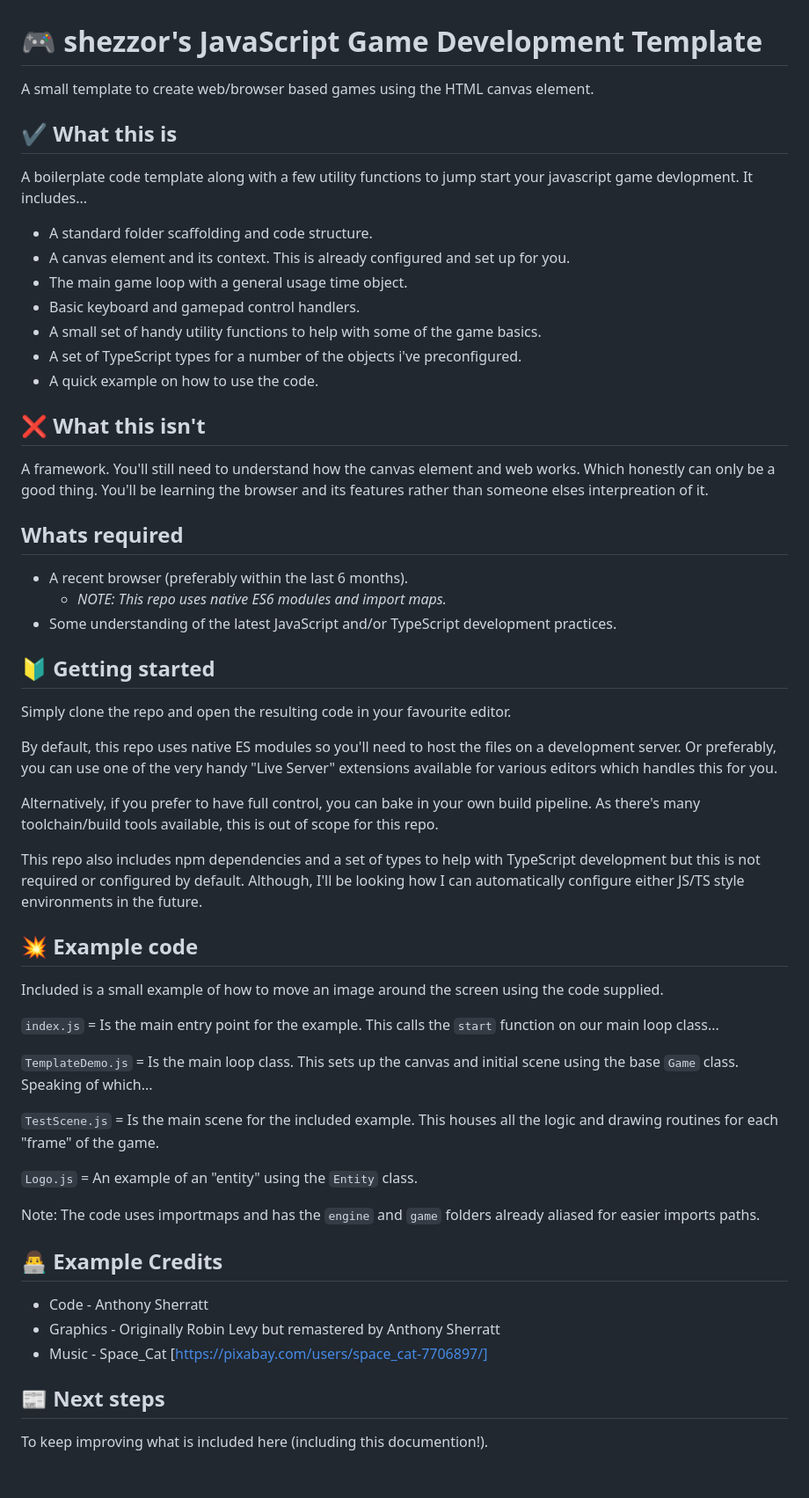
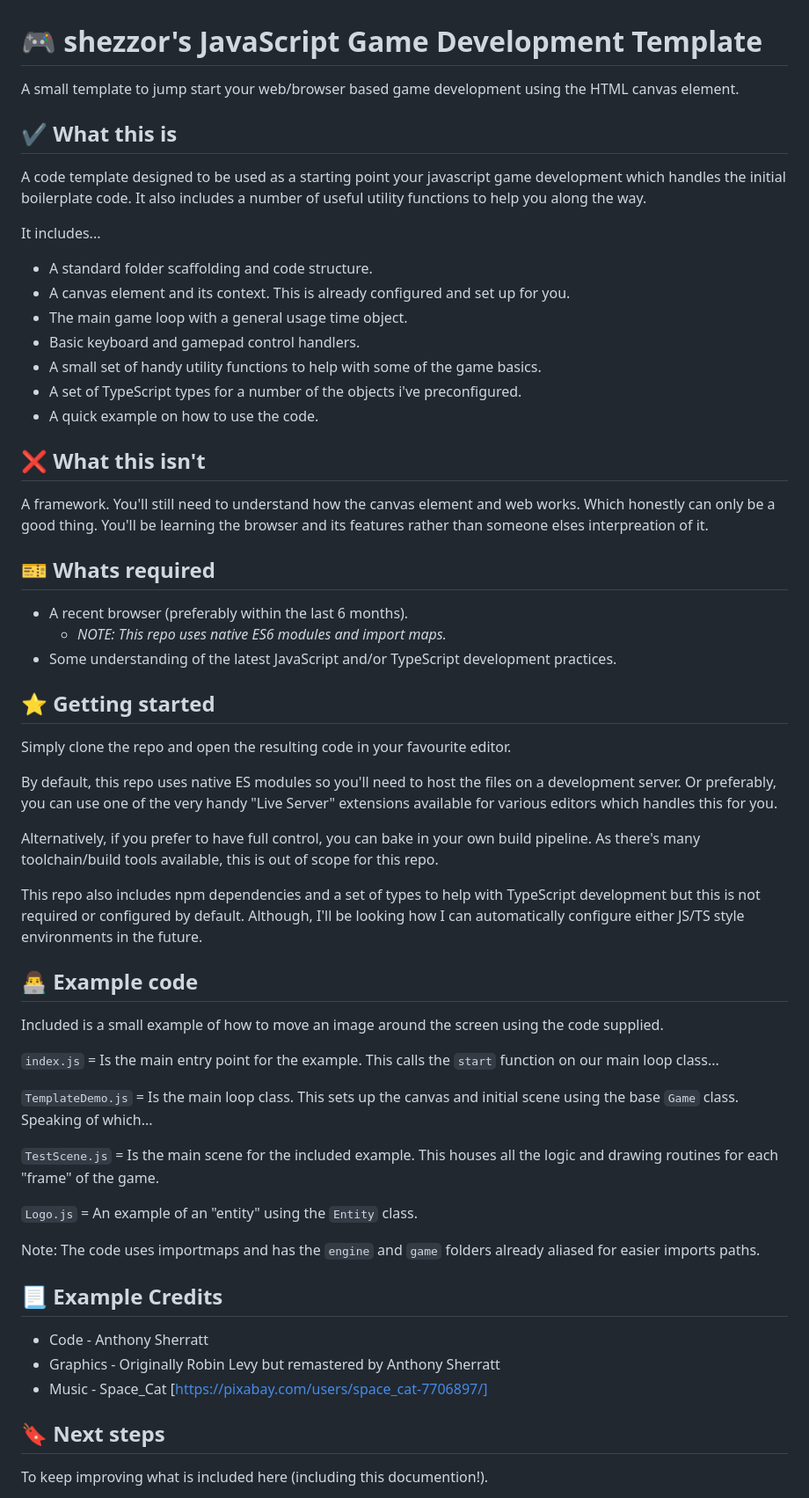
Before and after one commit to shezzor/javascript-game-development-template, a Markdown page: README.md, the part around the change. Shown: that part at 88% size. Rendered like a GitHub page; blank space fills up the shorter version.

```diff
--- a/README.md
+++ b/README.md
@@ -1,11 +1,15 @@
 # 🎮 shezzor's JavaScript Game Development Template
 
-A small template to create web/browser based games using the HTML canvas element.
+A small template to jump start your web/browser based game development using the
+HTML canvas element.
 
 ## ✔️ What this is
 
-A boilerplate code template along with a few utility functions to jump start your
-javascript game devlopment. It includes...
+A code template designed to be used as a starting point your javascript game
+development which handles the initial boilerplate code. It also includes a number
+of useful utility functions to help you along the way.
+
+It includes...
 
 - A standard folder scaffolding and code structure.
 - A canvas element and its context. This is already configured and set up for you.
@@ -17,17 +21,18 @@ javascript game devlopment. It includes...
 
 ## ❌ What this isn't
 
-A framework. You'll still need to understand how the canvas element and web works. Which
-honestly can only be a good thing. You'll be learning the browser and its features rather
-than someone elses interpreation of it.
+A framework. You'll still need to understand how the canvas element and web works.
+Which honestly can only be a good thing. You'll be learning the browser and its
+features rather than someone elses interpreation of it.
 
-## Whats required
+## 🎫 Whats required
 
 - A recent browser (preferably within the last 6 months).
   - _NOTE: This repo uses native ES6 modules and import maps._
-- Some understanding of the latest JavaScript and/or TypeScript development practices.
+- Some understanding of the latest JavaScript and/or TypeScript development
+  practices.
 
-## 🔰 Getting started
+## ⭐ Getting started
 
 Simply clone the repo and open the resulting code in your favourite editor.
 
@@ -40,10 +45,11 @@ pipeline. As there's many toolchain/build tools available, this is out of scope
 this repo.
 
 This repo also includes npm dependencies and a set of types to help with TypeScript
-development but this is not required or configured by default. Although, I'll be looking
-how I can automatically configure either JS/TS style environments in the future.
+development but this is not required or configured by default. Although, I'll be
+looking how I can automatically configure either JS/TS style environments in the
+future.
 
-## 💥 Example code
+## 👨‍💻 Example code
 
 Included is a small example of how to move an image around the screen using the code
 supplied.
@@ -62,13 +68,13 @@ and drawing routines for each "frame" of the game.
 Note: The code uses importmaps and has the `engine` and `game` folders already aliased
 for easier imports paths.
 
-## 👨‍💻 Example Credits
+## 📃 Example Credits
 
 - Code - Anthony Sherratt
 - Graphics - Originally Robin Levy but remastered by Anthony Sherratt
 - Music - Space_Cat [https://pixabay.com/users/space_cat-7706897/]
 
-## 📰 Next steps
+## 🔖 Next steps
 
 To keep improving what is included here (including this documention!).
 
```
